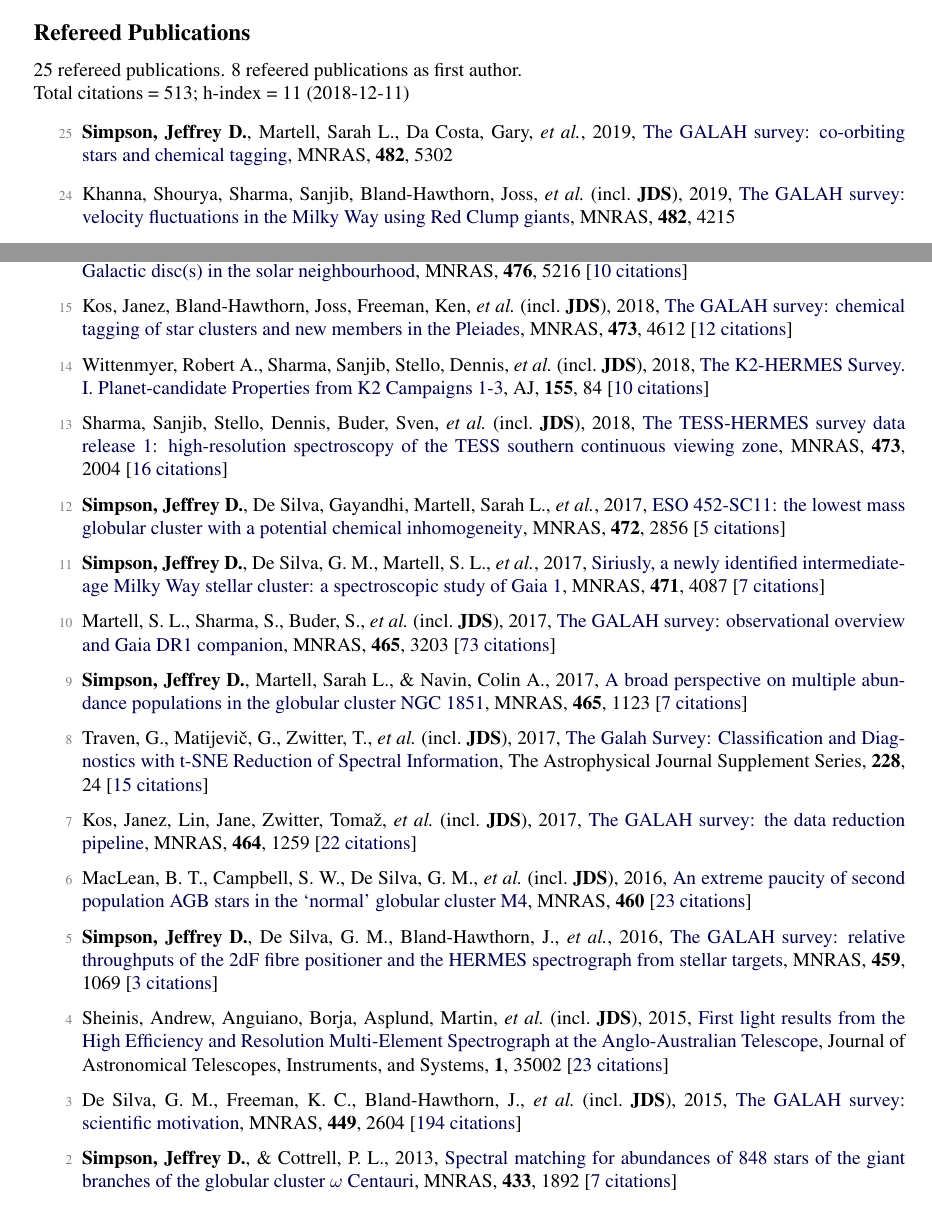
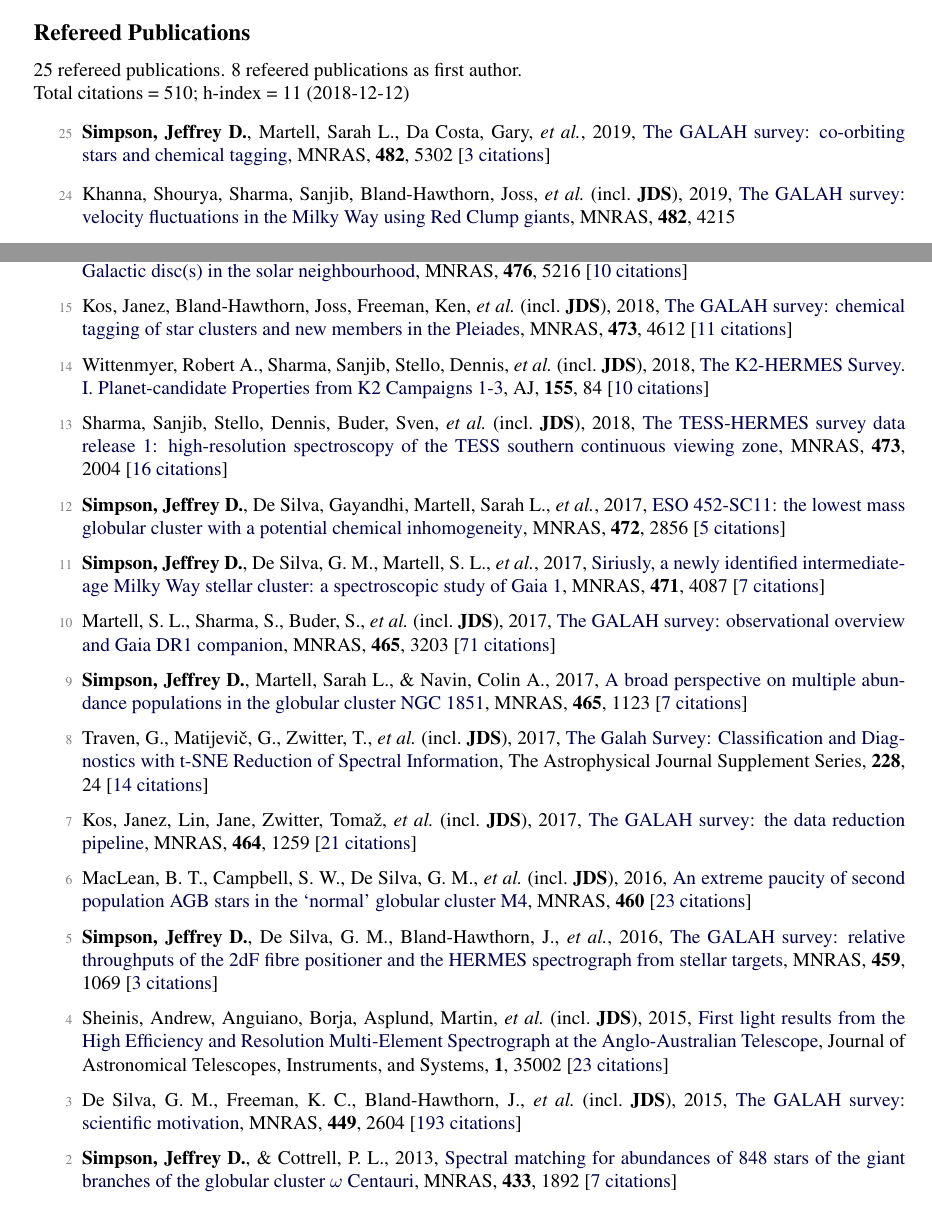
Before and after one commit to jeffreysimpson/new-cv, a LaTeX CV (short_cv.tex, which reads pubs_ref.tex, pubs_summary.tex): two parts of pages 1 and 2 of 2, joined at a grey line, cut so that both start at the same text. Compiled offline with pdfLaTeX.

Commit message:
citation number update

```diff
--- a/pubs_ref.tex
+++ b/pubs_ref.tex
@@ -1,4 +1,4 @@
-\item[{\color{numcolor}\scriptsize25}] \textbf{Simpson, Jeffrey D.}, Martell, Sarah L., Da Costa, Gary, \etal, 2019, \doi{10.1093/mnras/sty3042}{The GALAH survey: co-orbiting stars and chemical tagging}, \mnras, \textbf{482}, 5302
+\item[{\color{numcolor}\scriptsize25}] \textbf{Simpson, Jeffrey D.}, Martell, Sarah L., Da Costa, Gary, \etal, 2019, \doi{10.1093/mnras/sty3042}{The GALAH survey: co-orbiting stars and chemical tagging}, \mnras, \textbf{482}, 5302 [\href{https://ui.adsabs.harvard.edu/#abs/2019MNRAS.482.5302S}{3~citations}]
 
 \item[{\color{numcolor}\scriptsize24}] Khanna, Shourya, Sharma, Sanjib, Bland-Hawthorn, Joss, \etal\ (incl.\ \textbf{JDS}), 2019, \doi{10.1093/mnras/sty2924}{The GALAH survey: velocity fluctuations in the Milky Way using Red Clump giants}, \mnras, \textbf{482}, 4215
 
@@ -18,7 +18,7 @@
 
 \item[{\color{numcolor}\scriptsize16}] Duong, L., Freeman, K. C., Asplund, M., \etal\ (incl.\ \textbf{JDS}), 2018, \doi{10.1093/mnras/sty525}{The GALAH survey: properties of the Galactic disc(s) in the solar neighbourhood}, \mnras, \textbf{476}, 5216 [\href{https://ui.adsabs.harvard.edu/#abs/2018MNRAS.476.5216D}{10~citations}]
 
-\item[{\color{numcolor}\scriptsize15}] Kos, Janez, Bland-Hawthorn, Joss, Freeman, Ken, \etal\ (incl.\ \textbf{JDS}), 2018, \doi{10.1093/mnras/stx2637}{The GALAH survey: chemical tagging of star clusters and new members in the Pleiades}, \mnras, \textbf{473}, 4612 [\href{https://ui.adsabs.harvard.edu/#abs/2018MNRAS.473.4612K}{12~citations}]
+\item[{\color{numcolor}\scriptsize15}] Kos, Janez, Bland-Hawthorn, Joss, Freeman, Ken, \etal\ (incl.\ \textbf{JDS}), 2018, \doi{10.1093/mnras/stx2637}{The GALAH survey: chemical tagging of star clusters and new members in the Pleiades}, \mnras, \textbf{473}, 4612 [\href{https://ui.adsabs.harvard.edu/#abs/2018MNRAS.473.4612K}{11~citations}]
 
 \item[{\color{numcolor}\scriptsize14}] Wittenmyer, Robert A., Sharma, Sanjib, Stello, Dennis, \etal\ (incl.\ \textbf{JDS}), 2018, \doi{10.3847/1538-3881/aaa3e4}{The K2-HERMES Survey. I. Planet-candidate Properties from K2 Campaigns 1-3}, \aj, \textbf{155}, 84 [\href{https://ui.adsabs.harvard.edu/#abs/2018AJ....155...84W}{10~citations}]
 
@@ -28,13 +28,13 @@
 
 \item[{\color{numcolor}\scriptsize11}] \textbf{Simpson, Jeffrey D.}, De Silva, G. M., Martell, S. L., \etal, 2017, \doi{10.1093/mnras/stx1892}{Siriusly, a newly identified intermediate-age Milky Way stellar cluster: a spectroscopic study of Gaia 1}, \mnras, \textbf{471}, 4087 [\href{https://ui.adsabs.harvard.edu/#abs/2017MNRAS.471.4087S}{7~citations}]
 
-\item[{\color{numcolor}\scriptsize10}] Martell, S. L., Sharma, S., Buder, S., \etal\ (incl.\ \textbf{JDS}), 2017, \doi{10.1093/mnras/stw2835}{The GALAH survey: observational overview and Gaia DR1 companion}, \mnras, \textbf{465}, 3203 [\href{https://ui.adsabs.harvard.edu/#abs/2017MNRAS.465.3203M}{73~citations}]
+\item[{\color{numcolor}\scriptsize10}] Martell, S. L., Sharma, S., Buder, S., \etal\ (incl.\ \textbf{JDS}), 2017, \doi{10.1093/mnras/stw2835}{The GALAH survey: observational overview and Gaia DR1 companion}, \mnras, \textbf{465}, 3203 [\href{https://ui.adsabs.harvard.edu/#abs/2017MNRAS.465.3203M}{71~citations}]
 
 \item[{\color{numcolor}\scriptsize9}] \textbf{Simpson, Jeffrey D.}, Martell, Sarah L., \& Navin, Colin A., 2017, \doi{10.1093/mnras/stw2781}{A broad perspective on multiple abundance populations in the globular cluster NGC 1851}, \mnras, \textbf{465}, 1123 [\href{https://ui.adsabs.harvard.edu/#abs/2017MNRAS.465.1123S}{7~citations}]
 
-\item[{\color{numcolor}\scriptsize8}] Traven, G., Matijevi{\v{c}}, G., Zwitter, T., \etal\ (incl.\ \textbf{JDS}), 2017, \doi{10.3847/1538-4365/228/2/24}{The Galah Survey: Classification and Diagnostics with t-SNE Reduction of Spectral Information}, The Astrophysical Journal Supplement Series, \textbf{228}, 24 [\href{https://ui.adsabs.harvard.edu/#abs/2017ApJS..228...24T}{15~citations}]
+\item[{\color{numcolor}\scriptsize8}] Traven, G., Matijevi{\v{c}}, G., Zwitter, T., \etal\ (incl.\ \textbf{JDS}), 2017, \doi{10.3847/1538-4365/228/2/24}{The Galah Survey: Classification and Diagnostics with t-SNE Reduction of Spectral Information}, The Astrophysical Journal Supplement Series, \textbf{228}, 24 [\href{https://ui.adsabs.harvard.edu/#abs/2017ApJS..228...24T}{14~citations}]
 
-\item[{\color{numcolor}\scriptsize7}] Kos, Janez, Lin, Jane, Zwitter, Toma{\v{z}}, \etal\ (incl.\ \textbf{JDS}), 2017, \doi{10.1093/mnras/stw2064}{The GALAH survey: the data reduction pipeline}, \mnras, \textbf{464}, 1259 [\href{https://ui.adsabs.harvard.edu/#abs/2017MNRAS.464.1259K}{22~citations}]
+\item[{\color{numcolor}\scriptsize7}] Kos, Janez, Lin, Jane, Zwitter, Toma{\v{z}}, \etal\ (incl.\ \textbf{JDS}), 2017, \doi{10.1093/mnras/stw2064}{The GALAH survey: the data reduction pipeline}, \mnras, \textbf{464}, 1259 [\href{https://ui.adsabs.harvard.edu/#abs/2017MNRAS.464.1259K}{21~citations}]
 
 \item[{\color{numcolor}\scriptsize6}] MacLean, B. T., Campbell, S. W., De Silva, G. M., \etal\ (incl.\ \textbf{JDS}), 2016, \doi{10.1093/mnrasl/slw073}{An extreme paucity of second population AGB stars in the `normal' globular cluster M4}, \mnras, \textbf{460} [\href{https://ui.adsabs.harvard.edu/#abs/2016MNRAS.460L..69M}{23~citations}]
 
@@ -42,7 +42,7 @@
 
 \item[{\color{numcolor}\scriptsize4}] Sheinis, Andrew, Anguiano, Borja, Asplund, Martin, \etal\ (incl.\ \textbf{JDS}), 2015, \doi{10.1117/1.JATIS.1.3.035002}{First light results from the High Efficiency and Resolution Multi-Element Spectrograph at the Anglo-Australian Telescope}, Journal of Astronomical Telescopes, Instruments, and Systems, \textbf{1}, 35002 [\href{https://ui.adsabs.harvard.edu/#abs/2015JATIS...1c5002S}{23~citations}]
 
-\item[{\color{numcolor}\scriptsize3}] De Silva, G. M., Freeman, K. C., Bland-Hawthorn, J., \etal\ (incl.\ \textbf{JDS}), 2015, \doi{10.1093/mnras/stv327}{The GALAH survey: scientific motivation}, \mnras, \textbf{449}, 2604 [\href{https://ui.adsabs.harvard.edu/#abs/2015MNRAS.449.2604D}{194~citations}]
+\item[{\color{numcolor}\scriptsize3}] De Silva, G. M., Freeman, K. C., Bland-Hawthorn, J., \etal\ (incl.\ \textbf{JDS}), 2015, \doi{10.1093/mnras/stv327}{The GALAH survey: scientific motivation}, \mnras, \textbf{449}, 2604 [\href{https://ui.adsabs.harvard.edu/#abs/2015MNRAS.449.2604D}{193~citations}]
 
 \item[{\color{numcolor}\scriptsize2}] \textbf{Simpson, Jeffrey D.}, \& Cottrell, P. L., 2013, \doi{10.1093/mnras/stt857}{Spectral matching for abundances of 848 stars of the giant branches of the globular cluster {\ensuremath{\omega}} Centauri}, \mnras, \textbf{433}, 1892 [\href{https://ui.adsabs.harvard.edu/#abs/2013MNRAS.433.1892S}{7~citations}]
 
--- a/pubs_summary.tex
+++ b/pubs_summary.tex
@@ -1,3 +1,3 @@
 25 refereed publications. 8 refeered publications as first author.
 
-Total citations~=~513; h-index~=~11 (2018-12-11)
+Total citations~=~510; h-index~=~11 (2018-12-12)
```
Also changed, not shown: 1 other file.
